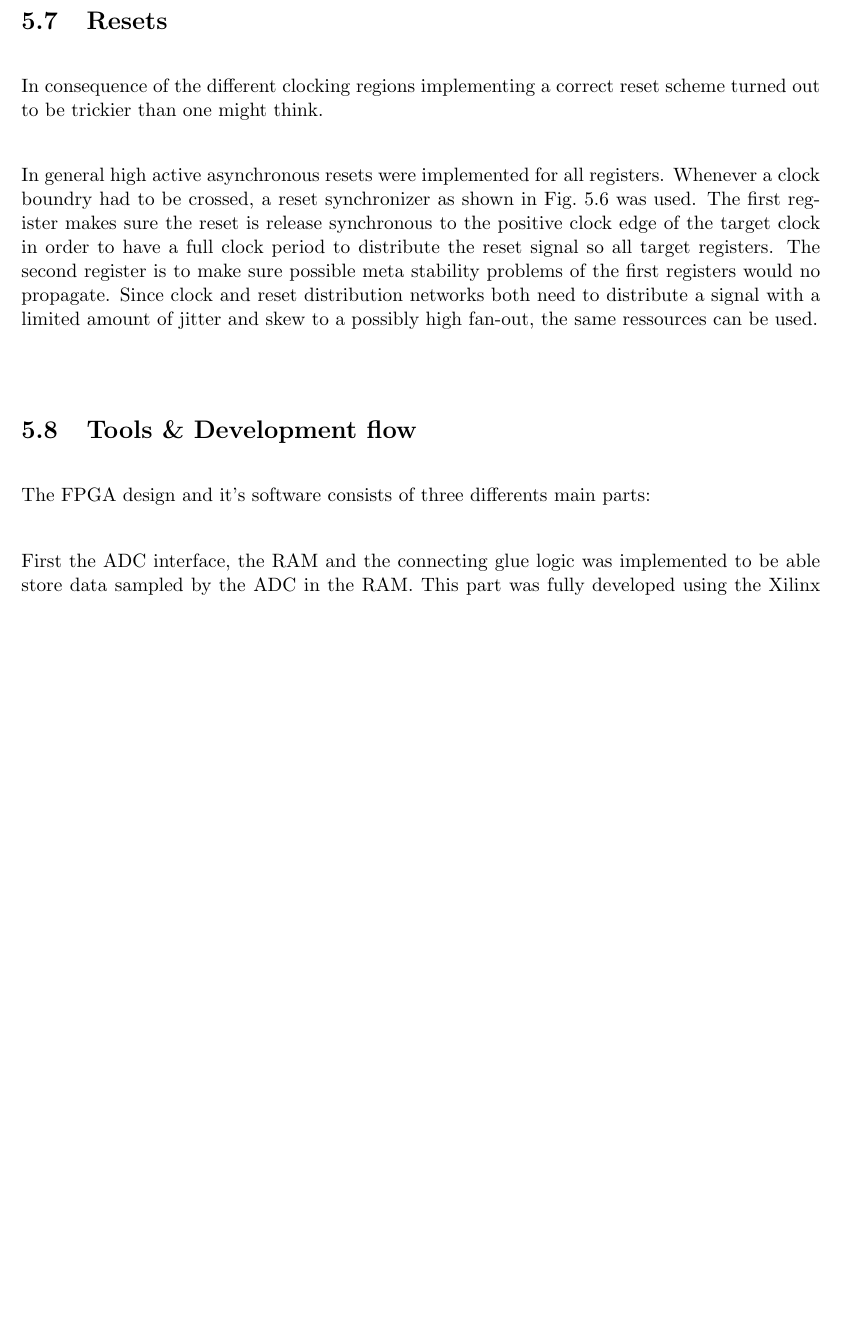
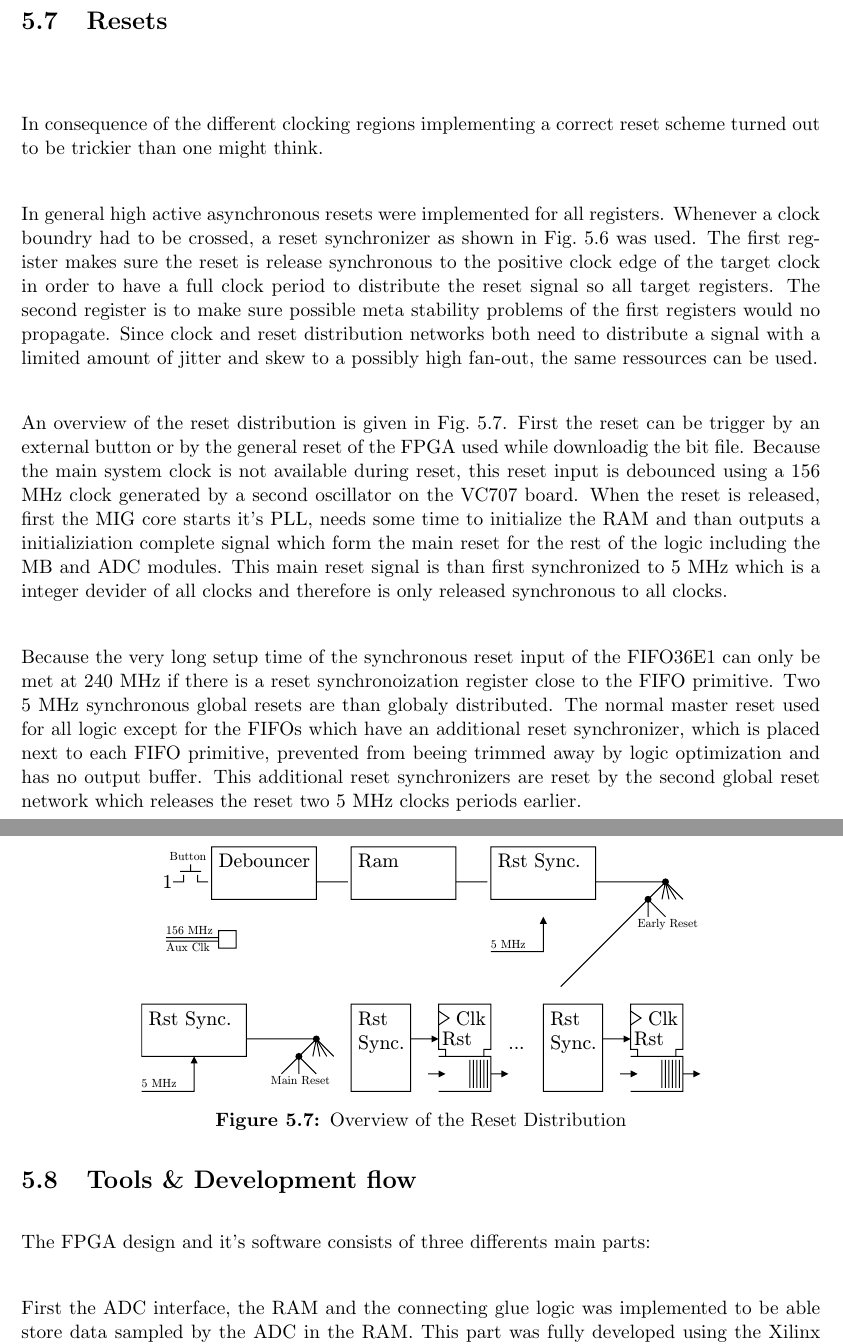
Before and after one commit to koestler/demo60gdoc, a LaTeX thesis (tex/report/report.tex, which reads tex/report/sections/fpga.tex): part of page 31 of 55 before the commit and two parts of pages 31 and 32 of 55 after it, the two joined at a grey line, cut so that both start at the same text, the shorter picture padded with empty space. Compiled offline with pdfLaTeX; an older LaTeX class or package is replaced by its successor.

Commit message:
add reset generation figure and description

```diff
--- a/tex/report/sections/fpga.tex
+++ b/tex/report/sections/fpga.tex
@@ -455,12 +456,45 @@ no propagate. Since clock and reset distribution networks both need to
 distribute a signal with a limited amount of jitter and skew to a possibly
 high fan-out, the same ressources can be used.  \\
 
+An overview of the reset distribution is given in
+\figref{fig:fpga_rst_generation}. First the reset can be trigger
+by an external button or by the general reset of the \gls{FPGA}
+used while downloadig the bit file. Because the main system clock is
+not available during reset, this reset input is debounced using a
+156 MHz clock generated by a second oscillator on the VC707 board.
+When the reset is released, first the \gls{MIG} core starts
+it's \gls{PLL}, needs some time to initialize the \gls{RAM} and than
+outputs a initializiation complete signal which form the main reset
+for the rest of the logic including the \gls{MB} and \gls{ADC} modules.
+This main reset signal is than first synchronized to 5 MHz which is a
+integer devider of all clocks and therefore is only released synchronous
+to all clocks. \\
+
+Because the very long setup time of the synchronous reset input of the FIFO36E1
+can only be met at 240 MHz if there is a reset synchronoization register
+close to the FIFO primitive. Two 5 MHz synchronous global resets are than
+globaly distributed. The normal master reset used for all logic except
+for the FIFOs which have an additional reset synchronizer, which is
+placed next to each FIFO primitive, prevented from beeing trimmed
+away by logic optimization and has no output buffer.
+This additional reset synchronizers are reset by the second global reset network
+which releases the reset two 5 MHz clocks periods earlier.  \\
+
 \begin{figure}
   \centering
   \includegraphics{figures/RstSync}
   \caption{Reset Synchronizer used to cross clock domains}
   \label{fig:fpga_rst_sync}
 \end{figure}
+
+\begin{figure}
+  \centering
+  \includegraphics[width=0.7\textwidth]{figures/rst_generation}
+  \caption{Overview of the Reset Distribution}
+  \label{fig:fpga_rst_generation}
+\end{figure}
+
+
 
 % describe how global 5 MHz is used
 % describe special case of adc reset: 90 deg shift
```
Also changed, not shown: figures/fpga_architecture_overview.svg, figures/rst_generation.svg (added), tex/report/figures/rst_generation.pdf (added), tex/report/sections/fpga.tex (3 more changed lines).
